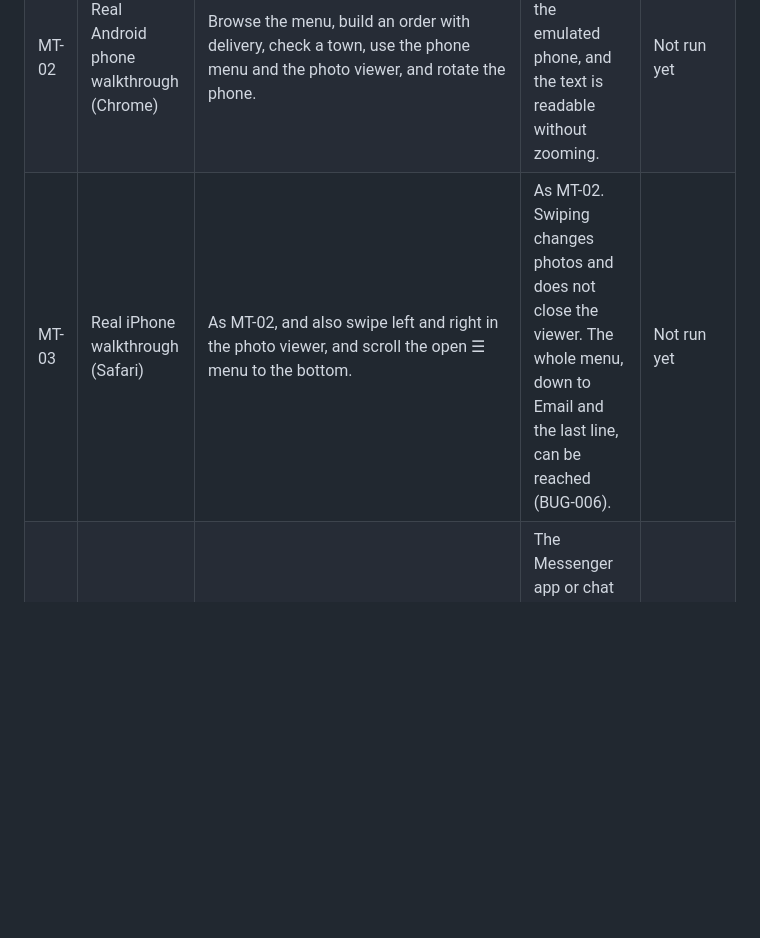
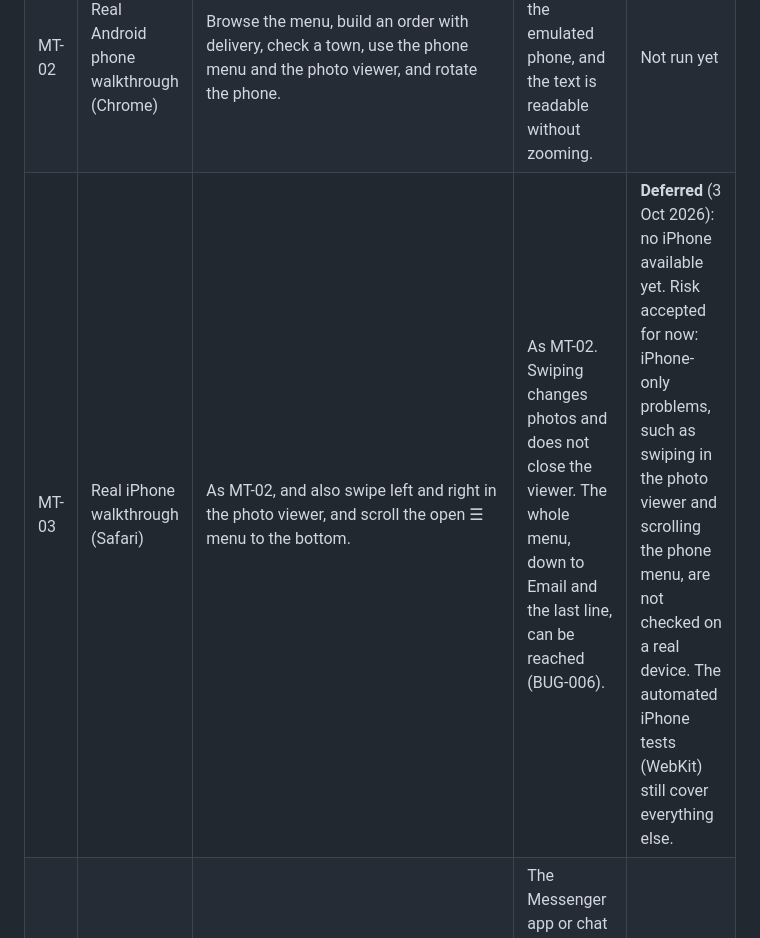
Before and after one commit to dionanthonyflores-prog/mirou-matcha, a Markdown page: qa/test-cases.md, the part around the change. Rendered like a GitHub page; blank space fills up the shorter version.

```diff
--- a/qa/test-cases.md
+++ b/qa/test-cases.md
@@ -110,7 +110,7 @@ Run these on real devices before a big change goes live, and after any change to
 | --- | --- | --- | --- | --- |
 | MT-01 | Visual check of every photo | Open each menu card (both tabs), review and gallery photo at full size, on a phone and on a laptop. | No patches, stray marks, cut-off cups, stretching or blur. Each photo matches its drink. | **Passed**, 3 Oct 2026 (Dion): Galaxy S24 Ultra in Chrome, and a laptop |
 | MT-02 | Real Android phone walkthrough (Chrome) | Browse the menu, build an order with delivery, check a town, use the phone menu and the photo viewer, and rotate the phone. | Everything works as on the emulated phone, and the text is readable without zooming. | Not run yet |
-| MT-03 | Real iPhone walkthrough (Safari) | As MT-02, and also swipe left and right in the photo viewer, and scroll the open ☰ menu to the bottom. | As MT-02. Swiping changes photos and does not close the viewer. The whole menu, down to Email and the last line, can be reached (BUG-006). | Not run yet |
+| MT-03 | Real iPhone walkthrough (Safari) | As MT-02, and also swipe left and right in the photo viewer, and scroll the open ☰ menu to the bottom. | As MT-02. Swiping changes photos and does not close the viewer. The whole menu, down to Email and the last line, can be reached (BUG-006). | **Deferred** (3 Oct 2026): no iPhone available yet. Risk accepted for now: iPhone-only problems, such as swiping in the photo viewer and scrolling the phone menu, are not checked on a real device. The automated iPhone tests (WebKit) still cover everything else. |
 | MT-04 | Messenger hand-off on a real phone | Build an order, then tap "Copy order & open Messenger". In the chat, paste. | The Messenger app or chat with mirou matcha opens, and the pasted text is the full order. | Not run yet |
 | MT-05 | Facebook share preview | Paste the site address into Facebook's Sharing Debugger (developers.facebook.com/tools/debug). | It shows the share picture, the title "mirou matcha · homebased matcha slow bar in Bay, Laguna" and the description. | Not run yet |
 | MT-06 | Slow connection | In Chrome DevTools, set Network to "Slow 4G", reload and use the site. | The page is usable while photos load, and nothing jumps around. | Not run yet |
```
Also changed, not shown: qa/README.md (+1 -1 lines).
